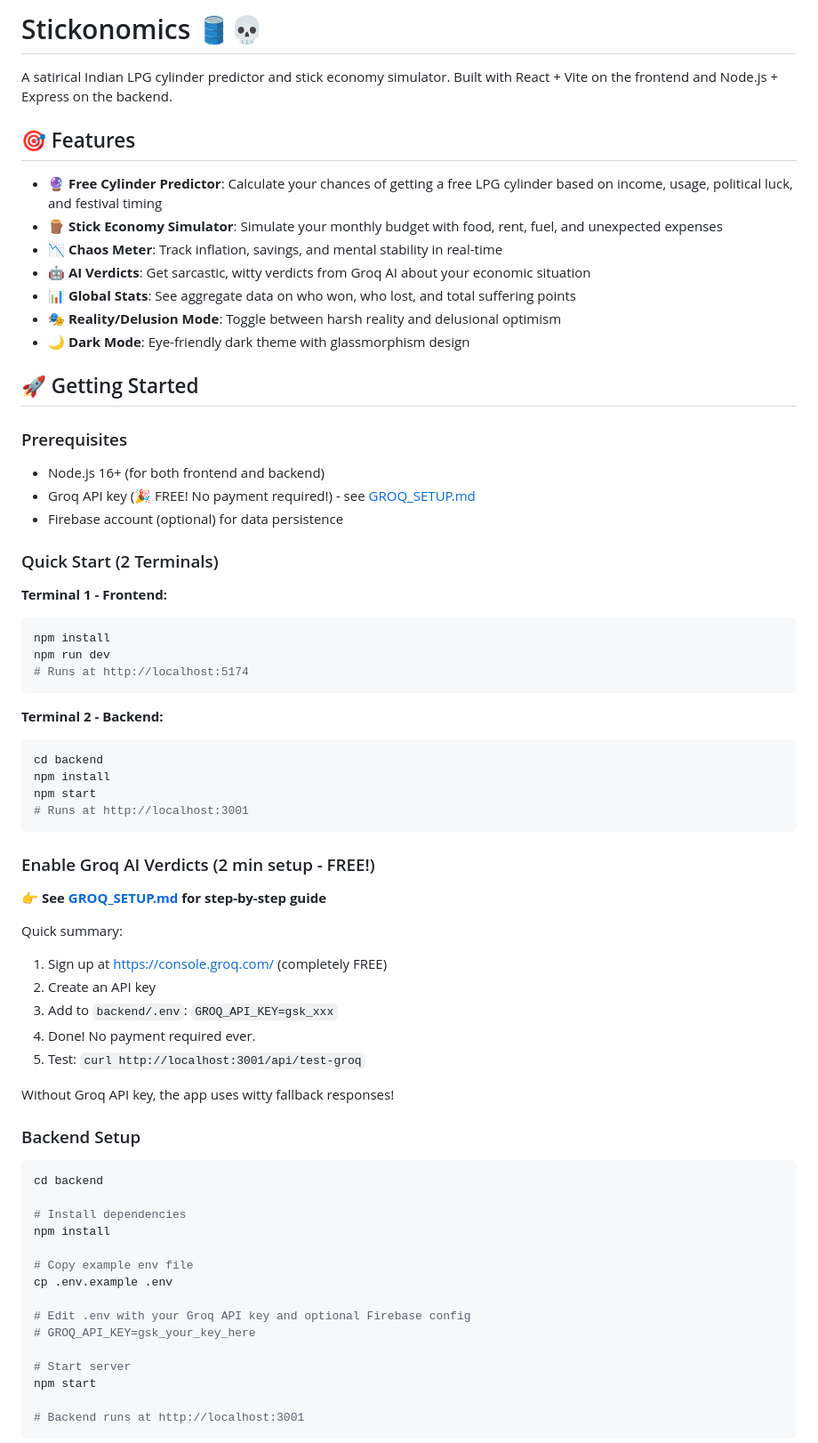
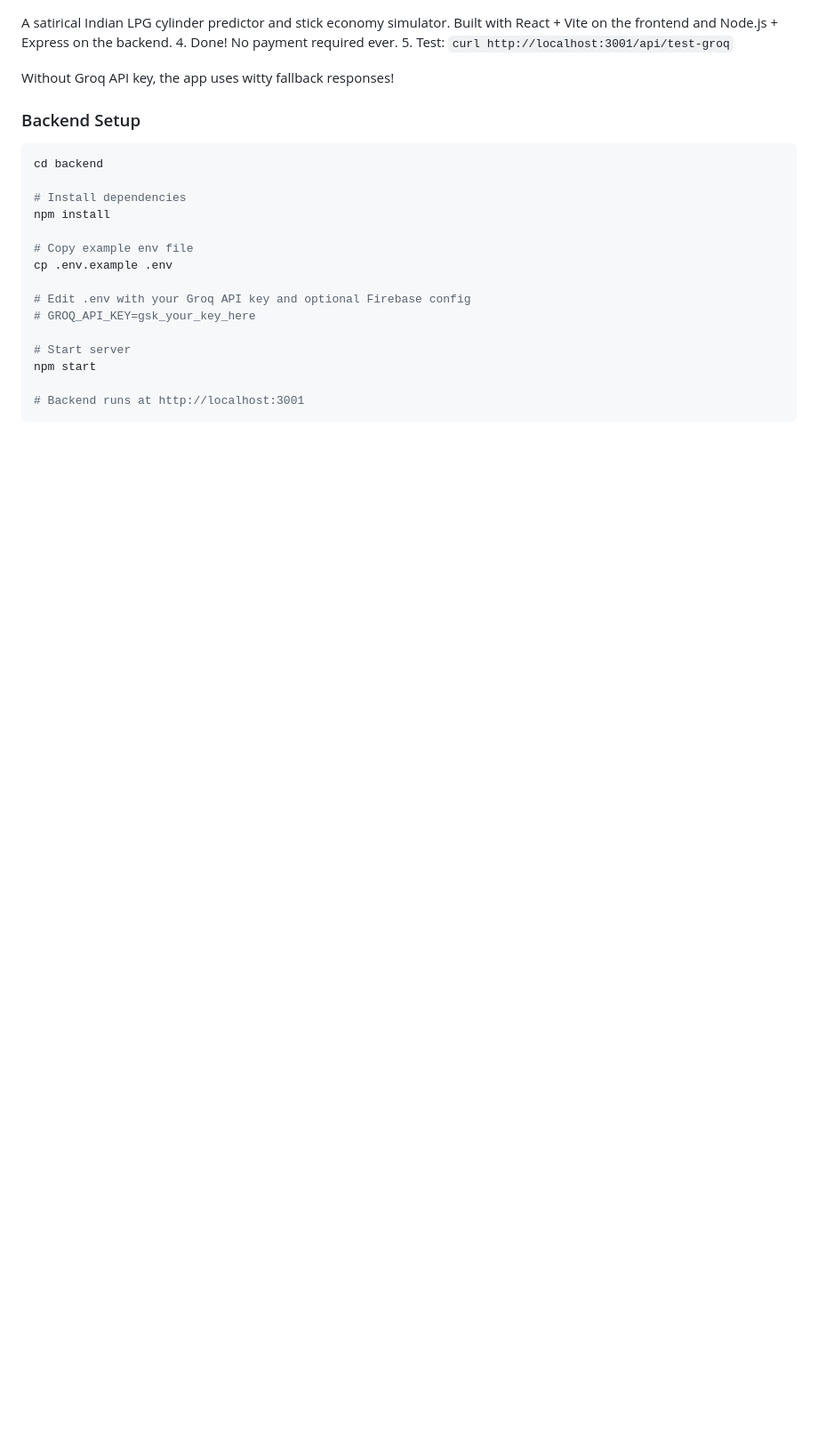
Before and after one commit to CHANDAN346/Stickonomics, a Markdown page: README.md, the part around the change. Shown at 89% size. Rendered like a GitHub page; blank space fills up the shorter version.

````diff
--- a/README.md
+++ b/README.md
@@ -1,55 +1,4 @@
-# Stickonomics 🛢️💀
-
-A satirical Indian LPG cylinder predictor and stick economy simulator. Built with React + Vite on the frontend and Node.js + Express on the backend.
-
-## 🎯 Features
-
-- **🔮 Free Cylinder Predictor**: Calculate your chances of getting a free LPG cylinder based on income, usage, political luck, and festival timing
-- **🪵 Stick Economy Simulator**: Simulate your monthly budget with food, rent, fuel, and unexpected expenses
-- **📉 Chaos Meter**: Track inflation, savings, and mental stability in real-time
-- **🤖 AI Verdicts**: Get sarcastic, witty verdicts from Groq AI about your economic situation
-- **📊 Global Stats**: See aggregate data on who won, who lost, and total suffering points
-- **🎭 Reality/Delusion Mode**: Toggle between harsh reality and delusional optimism
-- **🌙 Dark Mode**: Eye-friendly dark theme with glassmorphism design
-
-## 🚀 Getting Started
-
-### Prerequisites
-
-- Node.js 16+ (for both frontend and backend)
-- Groq API key (🎉 FREE! No payment required!) - see [GROQ_SETUP.md](GROQ_SETUP.md)
-- Firebase account (optional) for data persistence
-
-### Quick Start (2 Terminals)
-
-**Terminal 1 - Frontend:**
-
-```bash
-npm install
-npm run dev
-# Runs at http://localhost:5174
-```
-
-**Terminal 2 - Backend:**
-
-```bash
-cd backend
-npm install
-npm start
-# Runs at http://localhost:3001
-```
-
-### Enable Groq AI Verdicts (2 min setup - FREE!)
-
-👉 **See [GROQ_SETUP.md](GROQ_SETUP.md) for step-by-step guide**
-
-Quick summary:
-
-1. Sign up at https://console.groq.com/ (completely FREE)
-2. Create an API key
-3. Add to `backend/.env`: `GROQ_API_KEY=gsk_xxx`
-4. Done! No payment required ever.
-5. Test: `curl http://localhost:3001/api/test-groq`
+A satirical Indian LPG cylinder predictor and stick economy simulator. Built with React + Vite on the frontend and Node.js + Express on the backend. 4. Done! No payment required ever. 5. Test: `curl http://localhost:3001/api/test-groq`
 
 Without Groq API key, the app uses witty fallback responses!
 
````
